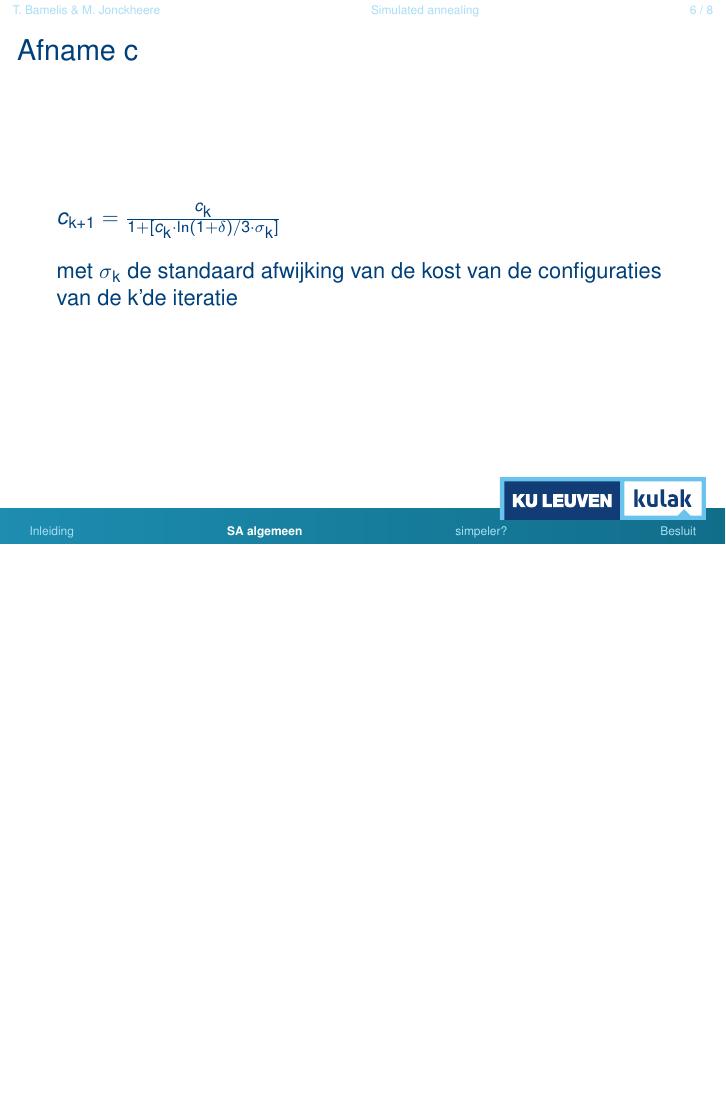
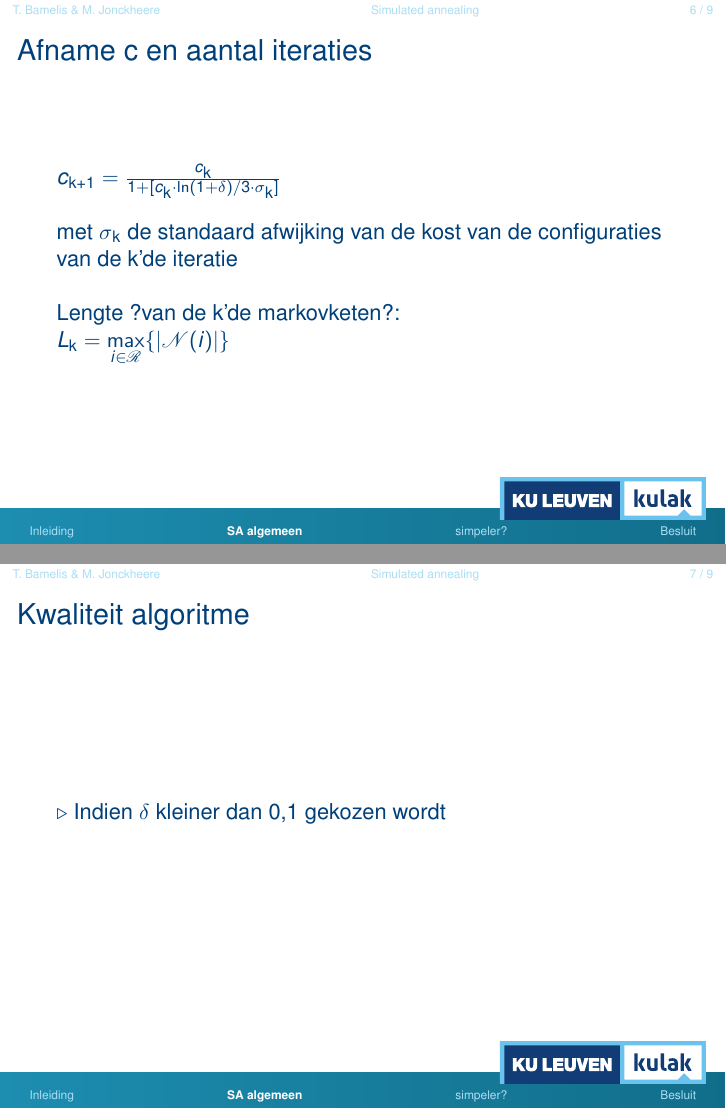
Before and after one commit to Bhamoss/AlgoritmenProject, LaTeX slides (slides.tex): page 13 of 19 before the commit and pages 14 and 15 of 21 after it, the two joined at a grey line, the shorter picture padded with empty space. The pictures show the PDF file slides.pdf that the author committed with the source.

Commit message:
extratjes

```diff
--- a/slides.tex
+++ b/slides.tex
@@ -100,8 +100,19 @@ Gebaseerd op het afkoelen van metalen.
 \end{frame}
 
 \begin{frame}
-	\frametitle{Afname c}
+	\frametitle{Afname c en aantal iteraties}
 	$c\textsubscript{k+1} = \frac{c\textsubscript{k}}{1 + [c\textsubscript{k}\cdot \ln(1 + \delta)/3\cdot \sigma\textsubscript{k}]}$ \\~\\ met $\sigma\textsubscript{k}$ de standaard afwijking van de kost van de configuraties van de k'de iteratie
+	\\~\\\pause
+	Lengte ?van de k'de markovketen?:\\
+	$L\textsubscript{k} = \displaystyle \max_{i \in \mathscr{R}}\{|\mathscr{N}(i)|\}$
+\end{frame}
+
+\begin{frame}
+	\frametitle{Kwaliteit algoritme}
+
+	$\triangleright$ Indien $\delta$ kleiner dan 0,1 gekozen wordt\\
+
+
 \end{frame}
 
 \section[simpeler?]{Waarom niet simpeler}
```
Also changed, not shown: slides.pdf, 5 other files.
